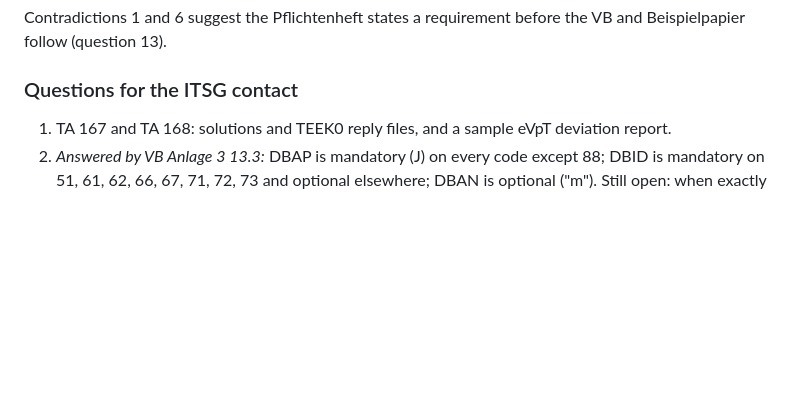
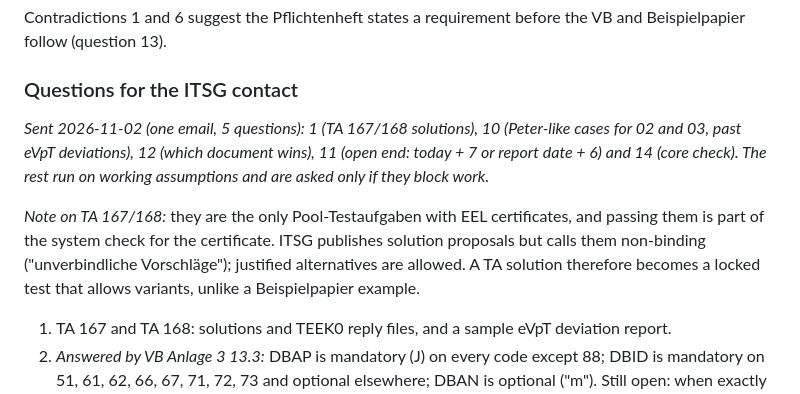
Before and after one commit to ahlemtr/ITSG-Futury-Build-day, a Markdown page: PROJECT_REPORT.md, the part around the change. GitHub-like rendering; blank space fills up the shorter version.

Commit message:
Record the ITSG email and the status of the TA solutions
Co-Authored-By: Claude Opus 5.5 <noreply@anthropic.com>

```diff
--- a/PROJECT_REPORT.md
+++ b/PROJECT_REPORT.md
@@ -179,6 +179,10 @@ Contradictions 1 and 6 suggest the Pflichtenheft states a requirement before the
 
 ### Questions for the ITSG contact
 
+*Sent 2026-11-02 (one email, 5 questions): 1 (TA 167/168 solutions), 10 (Peter-like cases for 02 and 03, past eVpT deviations), 12 (which document wins), 11 (open end: today + 7 or report date + 6) and 14 (core check). The rest run on working assumptions and are asked only if they block work.*
+
+*Note on TA 167/168:* they are the only Pool-Testaufgaben with EEL certificates, and passing them is part of the system check for the certificate. ITSG publishes solution proposals but calls them non-binding ("unverbindliche Vorschläge"); justified alternatives are allowed. A TA solution therefore becomes a locked test that allows variants, unlike a Beispielpapier example.
+
 1. TA 167 and TA 168: solutions and TEEK0 reply files, and a sample eVpT deviation report.
 2. *Answered by VB Anlage 3 13.3:* DBAP is mandatory (J) on every code except 88; DBID is mandatory on 51, 61, 62, 66, 67, 71, 72, 73 and optional elsewhere; DBAN is optional ("m"). Still open: when exactly an address must be sent, and the layout of DBAN (Pflichtenheft Anlage 19 has it).
 3. "6 months" in VB 3.12: counted from the end date or from the day after? Month ends: is 31.08 + 6 months = 28.02? *Ghassen (2026-11-01): from the end date, 28.02, as implemented. Confirm.*
```
Also changed, not shown: ROADMAP.md (+2 -1 lines).
